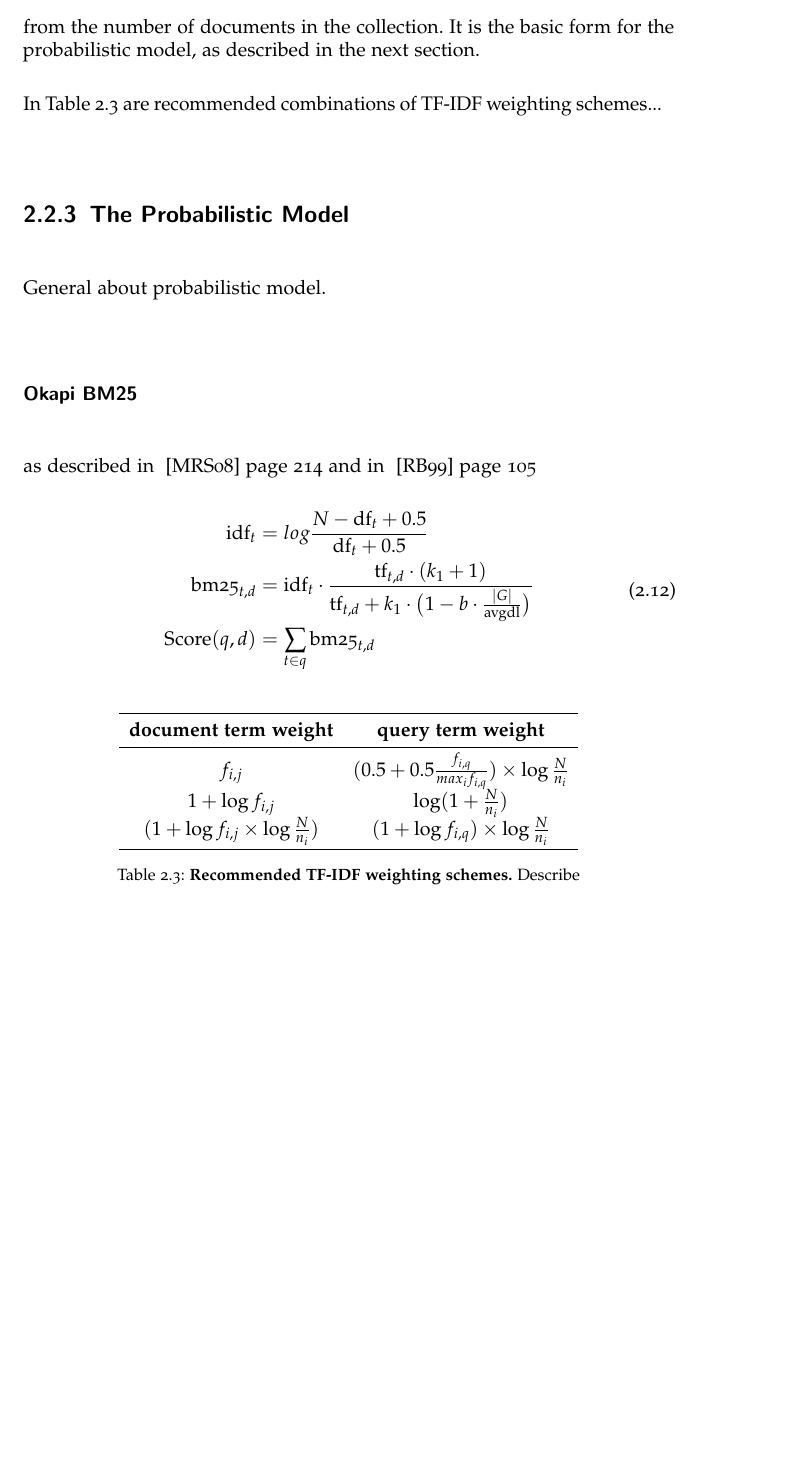
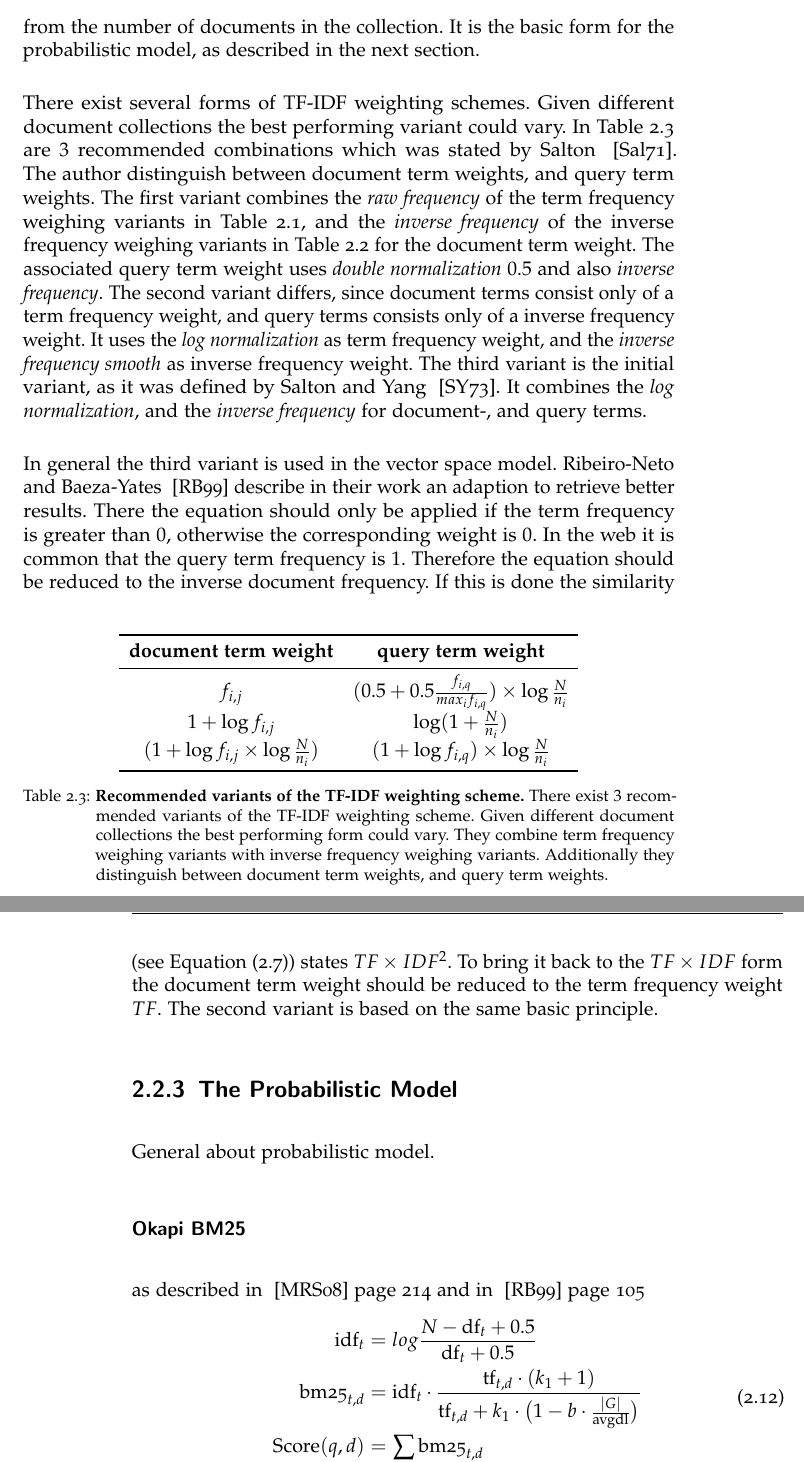
Before and after one commit to thomasmauerhofer/thesis, a LaTeX thesis (main.tex, which reads related-work.tex): part of page 31 of 57 before the commit and two parts of pages 31 and 32 of 57 after it, the two joined at a grey line, cut so that both start at the same text, the shorter picture padded with empty space. Compiled offline with pdfLaTeX; an older LaTeX class or package is replaced by its successor.

Commit message:
Finish different versions of tfidf

```diff
--- a/related-work.tex
+++ b/related-work.tex
@@ -229,10 +228,15 @@ In \Cref{tbl:idf_variants} are the $5$ most important variants of term inverse d
       $(1 + \log f_{i, j} \times \log \frac{N}{n_i})$ & $(1 + \log f_{i, q}) \times \log \frac{N}{n_i}$  \\
       \bottomrule
     \end{tabular}
-  \caption[Recommended TF-IDF weighting schemes]{\textbf{Recommended TF-IDF weighting schemes.} Describe}
+  \caption[Recommended variants of the TF-IDF weighting scheme]{\textbf{Recommended variants of the TF-IDF weighting scheme.} There exist $3$ recommended variants of the TF-IDF weighting scheme. Given different document collections the best performing form could vary. They combine term frequency weighing variants with inverse frequency weighing variants. Additionally they distinguish between document term weights, and query term weights.}
   \label{tbl:recommended_tfidf_weights}
 \end{table}
-In \Cref{tbl:recommended_tfidf_weights} are recommended combinations of TF-IDF weighting schemes... %desc
+There exist several forms of TF-IDF weighting schemes. Given different document collections the best performing variant could vary. In \Cref{tbl:recommended_tfidf_weights} are $3$ recommended combinations which was stated by Salton ~\cite{salton1971}. The author distinguish between document term weights, and query term weights. The first variant combines the \textit{raw frequency} of the term frequency weighing variants in \Cref{tbl:tf_variants}, and the \textit{inverse frequency} of the inverse frequency weighing variants in \Cref{tbl:idf_variants} for the document term weight. The associated query term weight uses \textit{double normalization $0.5$} and also \textit{inverse frequency}. The second variant differs, since document terms consist only of a term frequency weight, and query terms consists only of a inverse frequency weight. It uses the \textit{log normalization} as term frequency weight, and the \textit{inverse frequency smooth} as inverse frequency weight. The third variant is the initial variant, as it was defined by Salton and Yang ~\cite{FT023}. It combines the \textit{log normalization}, and the \textit{inverse frequency} for document-, and query terms.
+
+In general the third variant is used in the vector space model. Ribeiro-Neto and Baeza-Yates ~\cite{ModernInvormationRetrieval1999} describe in their work an adaption to retrieve better results. There the equation should only be applied if the term frequency is greater than $0$, otherwise the corresponding weight is $0$. In the web it is common that the query term frequency is $1$. Therefore the equation should be reduced to the inverse document frequency. If this is done the similarity (see \Cref{vector_space_similarity}) states $TF \times IDF^2$. To bring it back to the $TF \times IDF$ form the document term weight should be reduced to the term frequency weight $TF$. The second variant is based on the same basic principle.
+
+% write about tf-idf to compute the score as it is described in book...
+% Bla blub described in this work how to use the tf-idf as a ranking algorithm without any knowledge about vector operations. There....
 
 \subsection{The Probabilistic Model}
 \label{sec:the_probabilistic_model}
```
Also changed, not shown: references-biblatex.bib (+9 -0 lines), related-work.tex (3 more changed lines).
